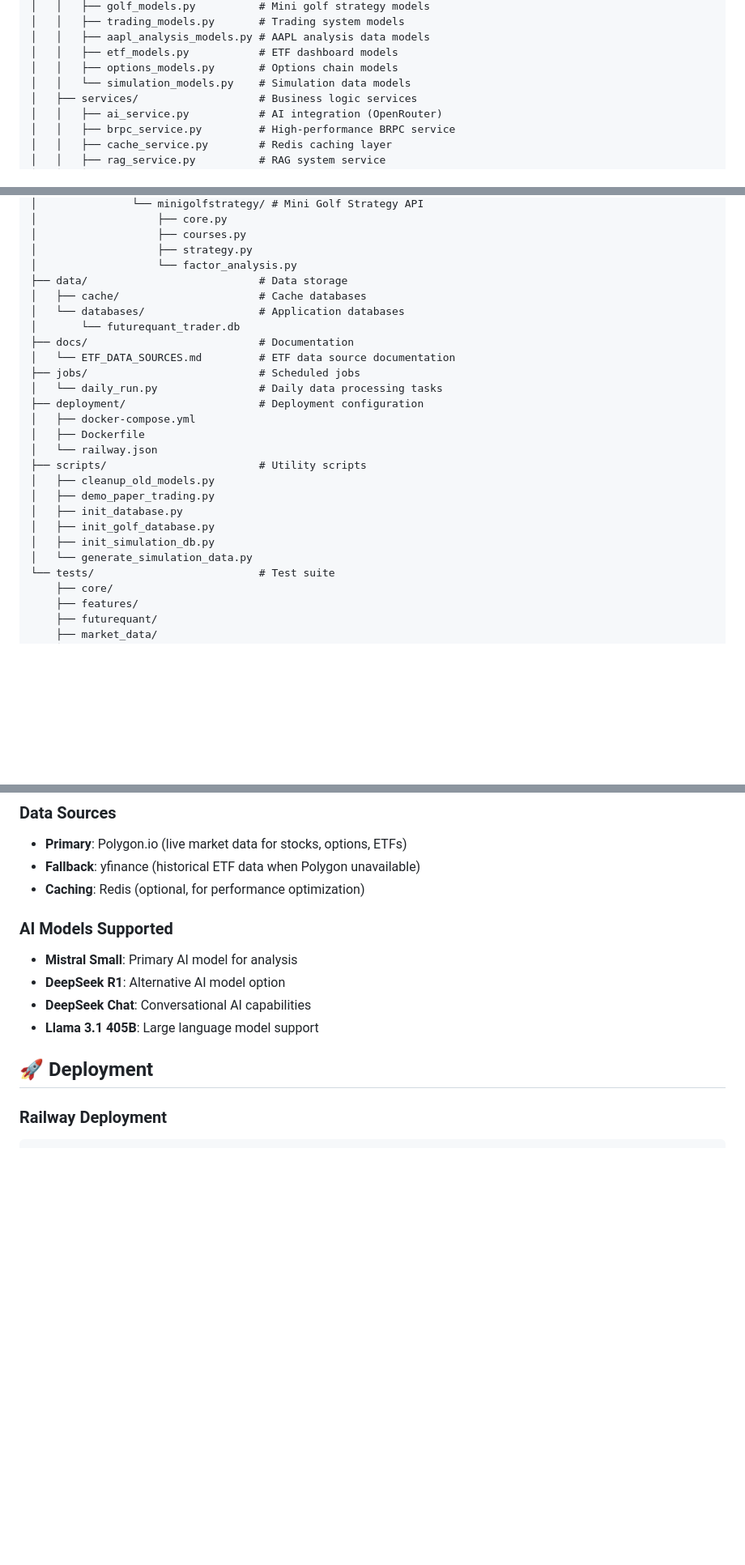
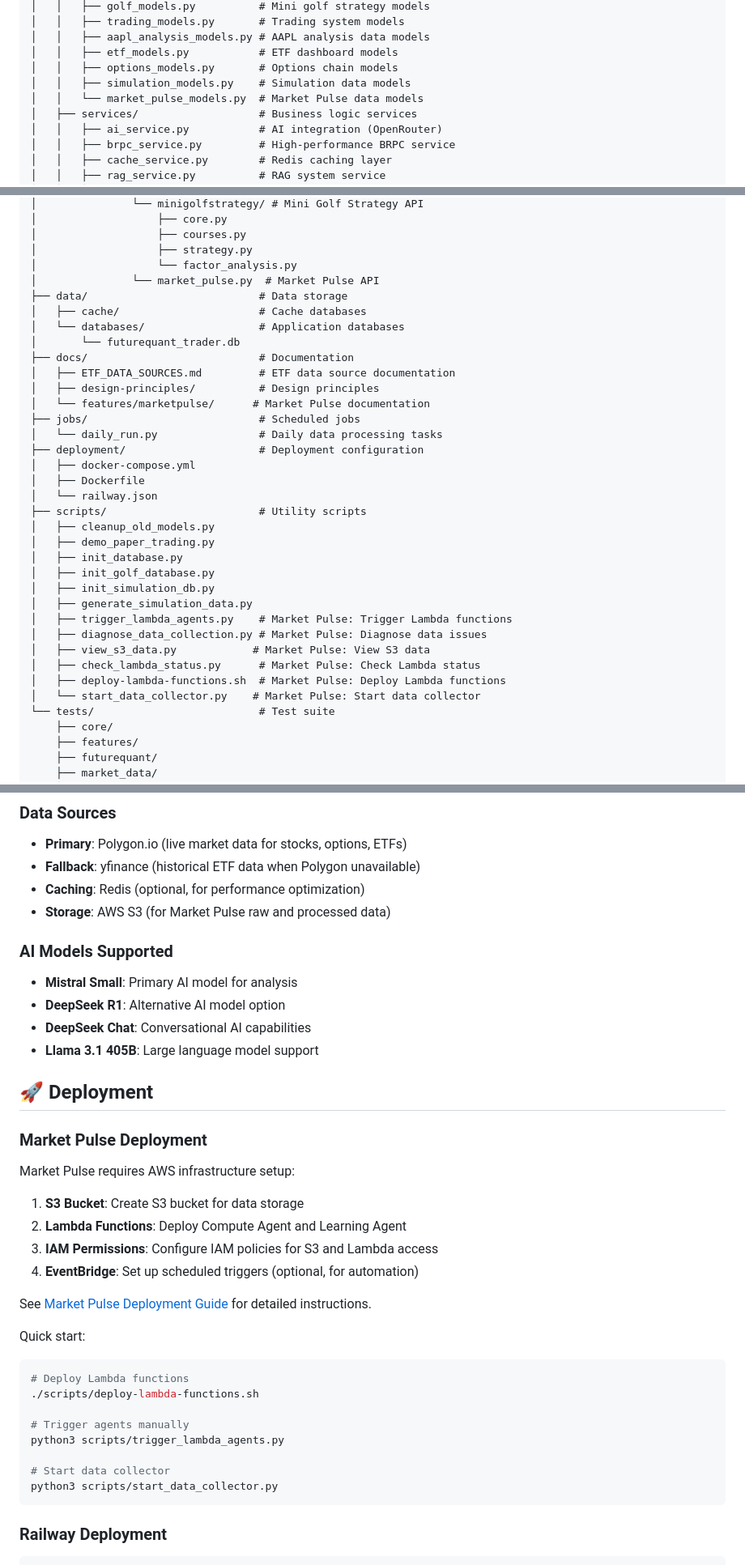
Before and after one commit to Shiho26Miyano/Tokimeki, a Markdown page: README.md, 3 parts joined by grey strips. Shown at 81% size. Drawn GitHub-style; blank space fills up the shorter version.

````diff
--- a/README.md
+++ b/README.md
@@ -32,7 +32,8 @@ Tokimeki/
 │   │   ├── aapl_analysis_models.py # AAPL analysis data models
 │   │   ├── etf_models.py           # ETF dashboard models
 │   │   ├── options_models.py       # Options chain models
-│   │   └── simulation_models.py    # Simulation data models
+│   │   ├── simulation_models.py    # Simulation data models
+│   │   └── market_pulse_models.py  # Market Pulse data models
 │   ├── services/                   # Business logic services
 │   │   ├── ai_service.py           # AI integration (OpenRouter)
 │   │   ├── brpc_service.py         # High-performance BRPC service
@@ -125,12 +126,15 @@ Tokimeki/
 │                   ├── courses.py
 │                   ├── strategy.py
 │                   └── factor_analysis.py
+│               └── market_pulse.py  # Market Pulse API
 ├── data/                           # Data storage
 │   ├── cache/                      # Cache databases
 │   └── databases/                  # Application databases
 │       └── futurequant_trader.db
 ├── docs/                           # Documentation
-│   └── ETF_DATA_SOURCES.md         # ETF data source documentation
+│   ├── ETF_DATA_SOURCES.md         # ETF data source documentation
+│   ├── design-principles/          # Design principles
+│   └── features/marketpulse/      # Market Pulse documentation
 ├── jobs/                           # Scheduled jobs
 │   └── daily_run.py                # Daily data processing tasks
 ├── deployment/                     # Deployment configuration
@@ -143,7 +147,13 @@ Tokimeki/
 │   ├── init_database.py
 │   ├── init_golf_database.py
 │   ├── init_simulation_db.py
-│   └── generate_simulation_data.py
+│   ├── generate_simulation_data.py
+│   ├── trigger_lambda_agents.py    # Market Pulse: Trigger Lambda functions
+│   ├── diagnose_data_collection.py # Market Pulse: Diagnose data issues
+│   ├── view_s3_data.py            # Market Pulse: View S3 data
+│   ├── check_lambda_status.py      # Market Pulse: Check Lambda status
+│   ├── deploy-lambda-functions.sh  # Market Pulse: Deploy Lambda functions
+│   └── start_data_collector.py    # Market Pulse: Start data collector
 └── tests/                          # Test suite
     ├── core/
     ├── features/
@@ -410,6 +446,7 @@ PORT=8000
 - **Primary**: Polygon.io (live market data for stocks, options, ETFs)
 - **Fallback**: yfinance (historical ETF data when Polygon unavailable)
 - **Caching**: Redis (optional, for performance optimization)
+- **Storage**: AWS S3 (for Market Pulse raw and processed data)
 
 ### AI Models Supported
 - **Mistral Small**: Primary AI model for analysis
@@ -418,6 +455,29 @@ PORT=8000
 - **Llama 3.1 405B**: Large language model support
 
 ## 🚀 Deployment
+
+### Market Pulse Deployment
+
+Market Pulse requires AWS infrastructure setup:
+
+1. **S3 Bucket**: Create S3 bucket for data storage
+2. **Lambda Functions**: Deploy Compute Agent and Learning Agent
+3. **IAM Permissions**: Configure IAM policies for S3 and Lambda access
+4. **EventBridge**: Set up scheduled triggers (optional, for automation)
+
+See [Market Pulse Deployment Guide](./docs/features/marketpulse/AWS-SETUP-DUAL-AGENT.md) for detailed instructions.
+
+Quick start:
+```bash
+# Deploy Lambda functions
+./scripts/deploy-lambda-functions.sh
+
+# Trigger agents manually
+python3 scripts/trigger_lambda_agents.py
+
+# Start data collector
+python3 scripts/start_data_collector.py
+```
 
 ### Railway Deployment
 ```bash
````
Also changed, not shown: other parts of README.md (+29 -3 lines).
